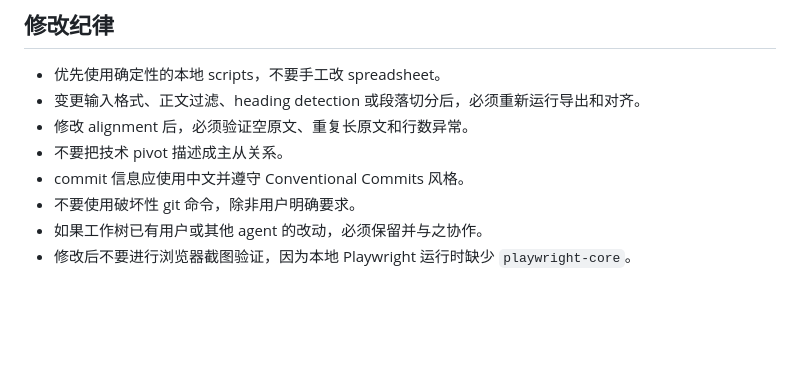
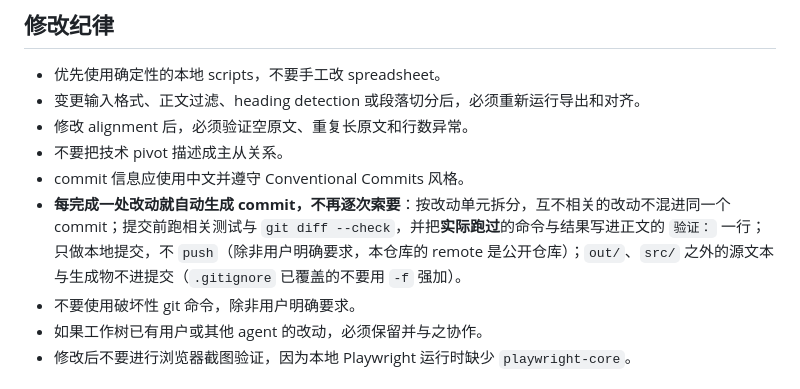
Before and after one commit to 1204244136/BetweenLines, a Markdown page: AGENTS.md, the part around the change. GitHub-like rendering; blank space fills up the shorter version.

Commit message:
docs(agents): 修改完成后自动生成提交
「修改纪律」补一条：每完成一处改动就自动生成 commit，不再逐次索要用户确认。同时把提交单元的拆分口径写清——按改动单元拆开、互不相关的改动不混进同一个 commit；提交前跑相关测试与 `git diff --check`，并把实际跑过的命令与结果写进正文的 `验证：` 一行；只做本地提交、不 `push`（本仓库 remote 指向公开仓库）；`out/` 与仓库外的源文本、生成物不进提交，`.gitignore` 已覆盖的不要用 `-f` 强加。

验证：本条约定即按自身执行——工作树里两处互不相关的改动拆成两个提交（`chore(ai)` 说话习惯表同步、`fix(ai)` 线索候选按真实原因分组），提交前跑过 `npm test` 356 项全绿与 `git diff --check`（无输出），提交后工作树干净。

```diff
--- a/AGENTS.md
+++ b/AGENTS.md
@@ -259,6 +259,7 @@ Pandoc 会忠实输出完整 linear text；过滤职责属于共享 ingest 层
 - 修改 alignment 后，必须验证空原文、重复长原文和行数异常。
 - 不要把技术 pivot 描述成主从关系。
 - commit 信息应使用中文并遵守 Conventional Commits 风格。
+- **每完成一处改动就自动生成 commit，不再逐次索要**：按改动单元拆分，互不相关的改动不混进同一个 commit；提交前跑相关测试与 `git diff --check`，并把**实际跑过**的命令与结果写进正文的 `验证：` 一行；只做本地提交，不 `push`（除非用户明确要求，本仓库的 remote 是公开仓库）；`out/`、`src/` 之外的源文本与生成物不进提交（`.gitignore` 已覆盖的不要用 `-f` 强加）。
 - 不要使用破坏性 git 命令，除非用户明确要求。
 - 如果工作树已有用户或其他 agent 的改动，必须保留并与之协作。
 - 修改后不要进行浏览器截图验证，因为本地 Playwright 运行时缺少 `playwright-core`。
```
